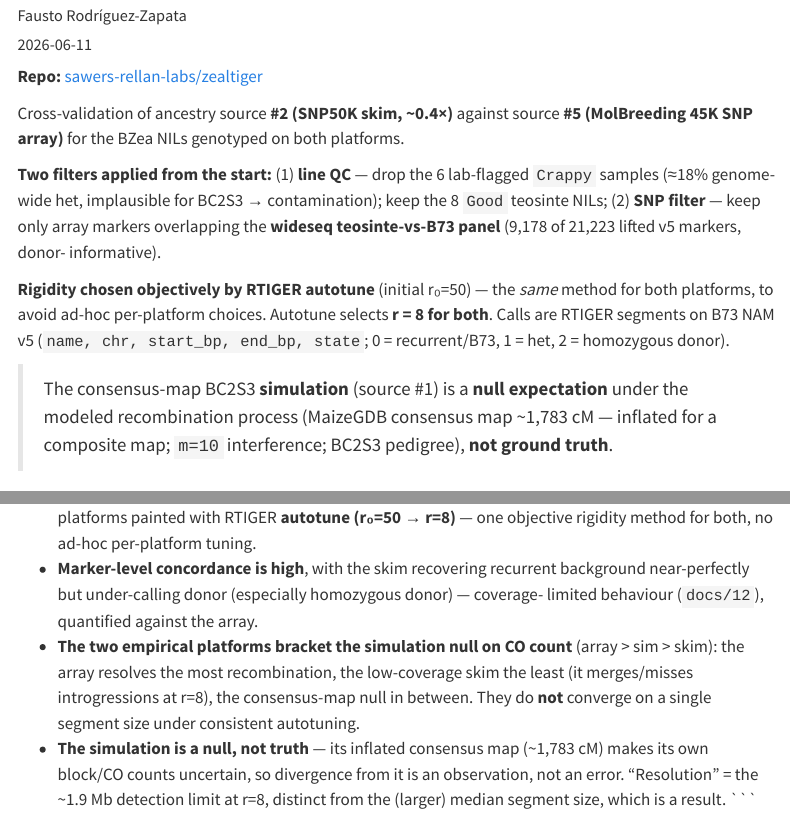
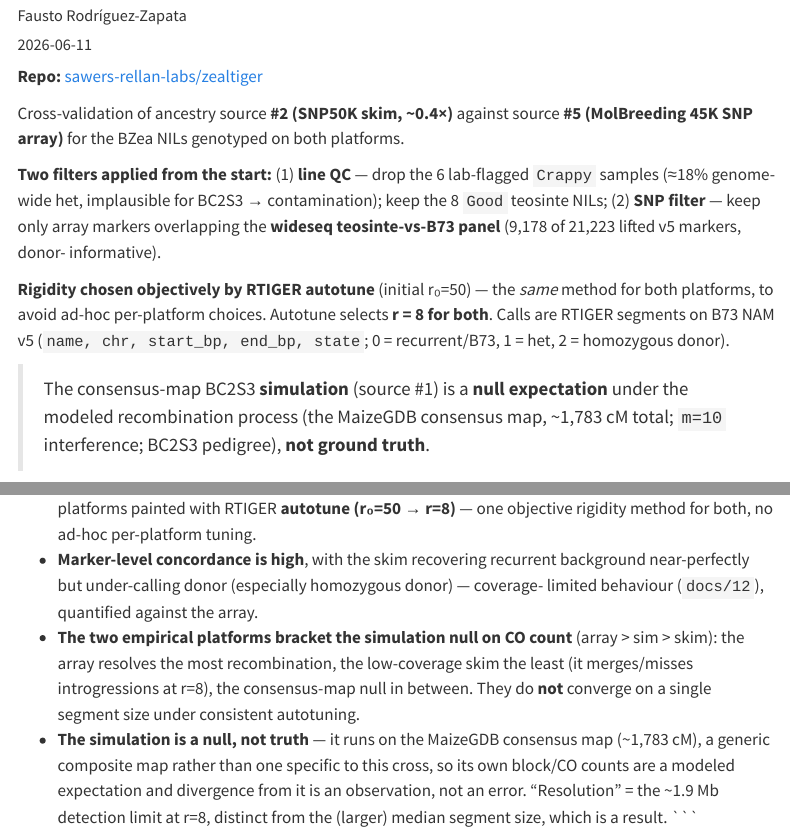
Before and after one commit to sawers-rellan-labs/zealtiger, a Quarto document (array_vs_skim.qmd): the page in a window 1100 px wide, from 110 px down, and a second part further down, joined at a grey line. Rendered offline with R 4.5, knitr and Pandoc in place of Quarto, with nearby package versions; some code elsewhere in the file could not run offline; menus at the side of the page are left out; long lines of code are wrapped.

Commit message:
array_vs_skim: drop false "inflated" framing of the consensus map
The MaizeGDB consensus map is the reference, used as-is — not "inflated". Its
~1,783 cM is a normal ~10-15% composite-map elongation vs the ~1,400-1,600
single-population range (docs/01), a different phenomenon from the pathological
map blow-up seen elsewhere. Reword the block quote and takeaway so the simulation
is a null because the consensus map is a generic composite map (not specific to
this cross), not because it is inflated. Re-rendered docs/array_vs_skim.html.

Co-Authored-By: Claude Opus 4.8 <noreply@anthropic.com>

````diff
--- a/array_vs_skim.qmd
+++ b/array_vs_skim.qmd
@@ -39,8 +39,8 @@ both**. Calls are RTIGER segments on B73 NAM v5 (`name, chr, start_bp, end_bp, s
 0 = recurrent/B73, 1 = het, 2 = homozygous donor).
 
 > The consensus-map BC2S3 **simulation** (source #1) is a **null expectation** under
-> the modeled recombination process (MaizeGDB consensus map ~1,783 cM — inflated for a
-> composite map; `m=10` interference; BC2S3 pedigree), **not ground truth**.
+> the modeled recombination process (the MaizeGDB consensus map, ~1,783 cM total;
+> `m=10` interference; BC2S3 pedigree), **not ground truth**.
 
 ## Setup
 
@@ -208,8 +208,9 @@ ggplot(comp, aes(y = name, x = pct, fill = state)) +
   > skim): the array resolves the most recombination, the low-coverage skim the least
   (it merges/misses introgressions at r=8), the consensus-map null in between. They do
   **not** converge on a single segment size under consistent autotuning.
-- **The simulation is a null, not truth** — its inflated consensus map (~1,783 cM)
-  makes its own block/CO counts uncertain, so divergence from it is an observation, not
-  an error. "Resolution" = the ~1.9 Mb detection limit at r=8, distinct from the
+- **The simulation is a null, not truth** — it runs on the MaizeGDB consensus map
+  (~1,783 cM), a generic composite map rather than one specific to this cross, so its
+  own block/CO counts are a modeled expectation and divergence from it is an
+  observation, not an error. "Resolution" = the ~1.9 Mb detection limit at r=8, distinct from the
   (larger) median segment size, which is a result.
 ```
````
Also changed, not shown: 1 other file.
